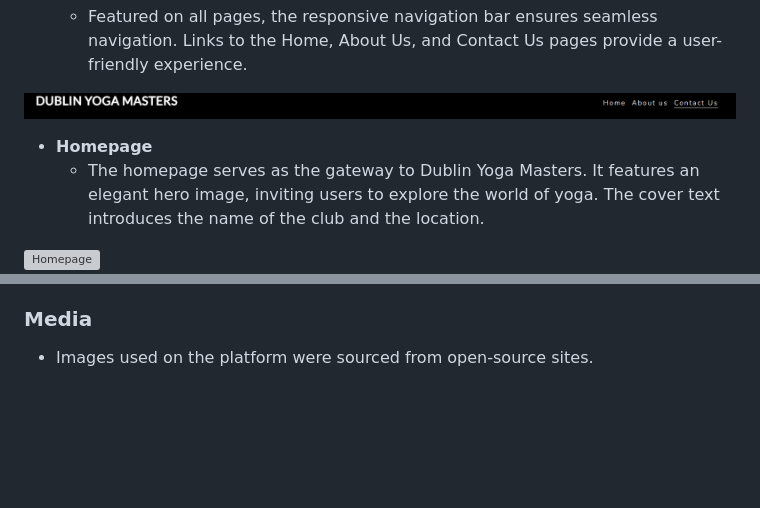
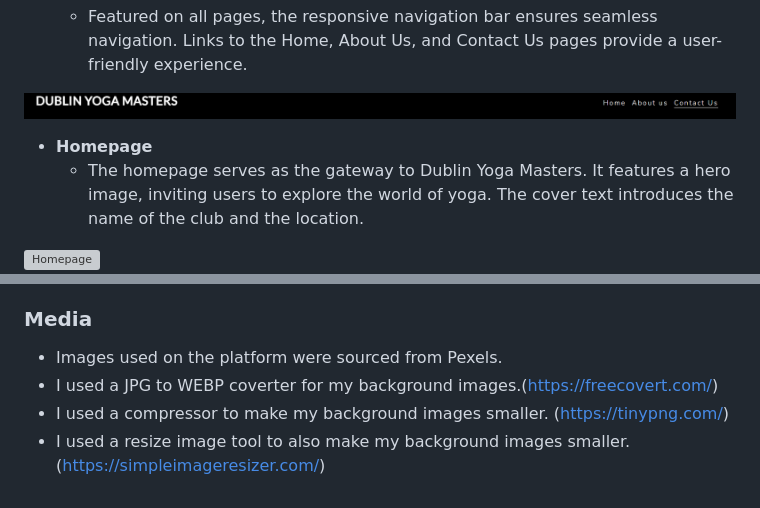
Before and after one commit to johnfurlong98/dublin-yoga-masters, a Markdown page: README.md, 2 parts joined by grey strips. Rendered like a GitHub page; blank space fills up the shorter version; grey boxes are pictures that could not be loaded.

```diff
--- a/README.md
+++ b/README.md
@@ -15,7 +15,7 @@ Welcome to Dublin Yoga Masters, your destination for professional yoga classes a
 ![Header and Nav Bar](assets/images/readme-images/header.png)
 
 - **Homepage**
-  - The homepage serves as the gateway to Dublin Yoga Masters. It features an elegant hero image, inviting users to explore the world of yoga. The cover text introduces the name of the club and the location.
+  - The homepage serves as the gateway to Dublin Yoga Masters. It features a hero image, inviting users to explore the world of yoga. The cover text introduces the name of the club and the location.
 
 ![Homepage](assets/images/readme-images/homepage.png)
 ![Homepage](assets/images/readme-images/homepage-reason-section.png)
@@ -77,4 +87,7 @@ The live link is [Dublin Yoga Masters]().
 
 ### Media
 
-- Images used on the platform were sourced from open-source sites.
+- Images used on the platform were sourced from Pexels.
+- I used a JPG to WEBP coverter for my background images.(https://freecovert.com/)
+- I used a compressor to make my background images smaller. (https://tinypng.com/)
+- I used a resize image tool to also make my background images smaller. (https://simpleimageresizer.com/)
```
Also changed, not shown: other parts of README.md (+21 -11 lines), assets/images/readme-images/lighthouse2.png (added).
